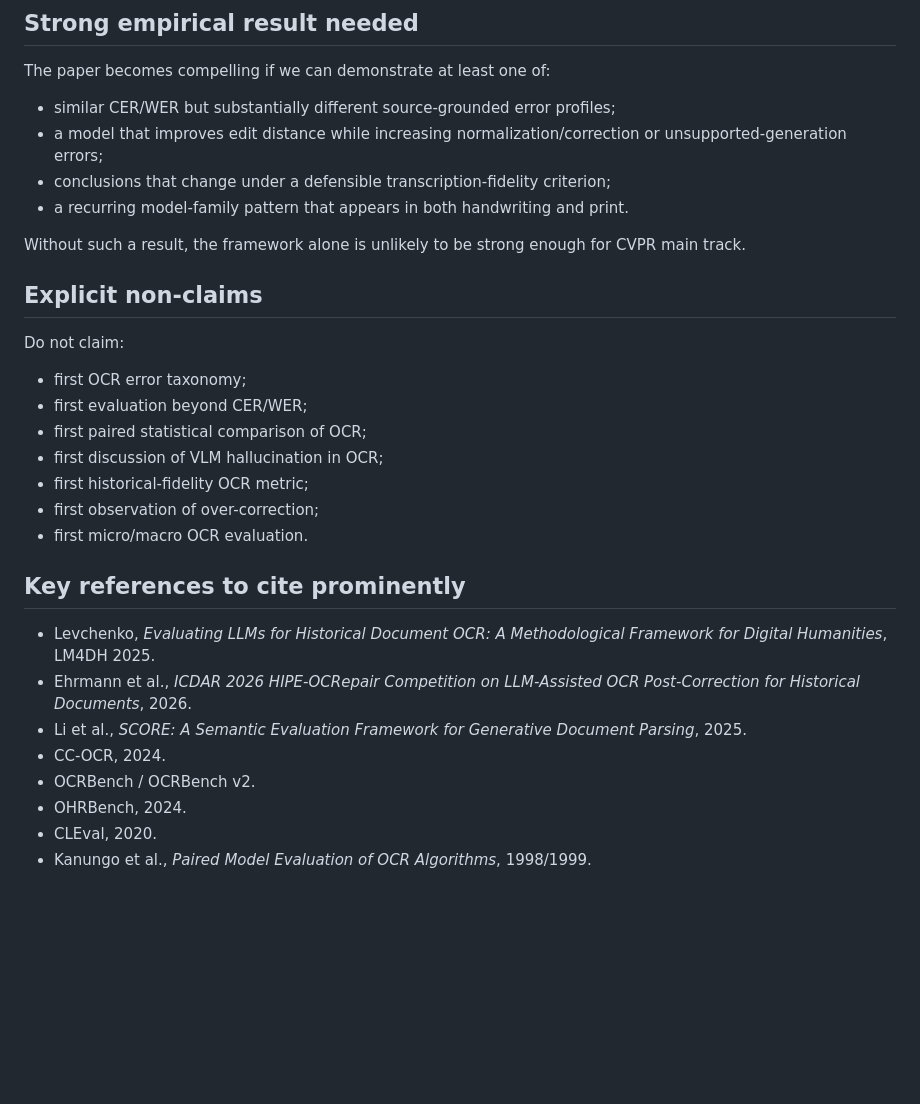
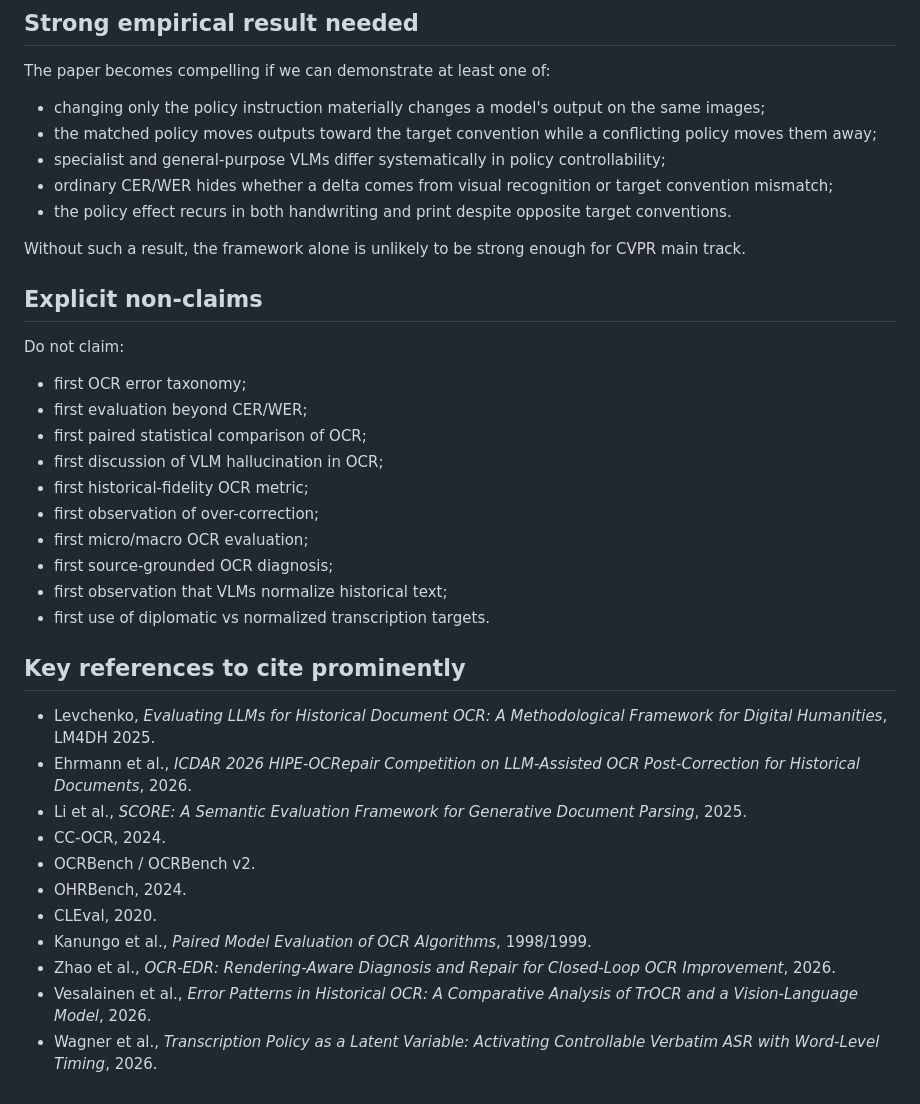
Before and after one commit to floriancafiero/packagehtrocr, a Markdown page: paper/NOVELTY_MATRIX.md, the part around one of its changes. GitHub-like rendering; blank space fills up the shorter version.

Commit message:
Reframe novelty around controlled transcription policy swaps

```diff
--- a/paper/NOVELTY_MATRIX.md
+++ b/paper/NOVELTY_MATRIX.md
@@ -48,11 +59,16 @@ sensitivity) supports the evaluation but is not itself the headline novelty.
 
 The paper becomes compelling if we can demonstrate at least one of:
 
-- similar CER/WER but substantially different source-grounded error profiles;
-- a model that improves edit distance while increasing normalization/correction
-  or unsupported-generation errors;
-- conclusions that change under a defensible transcription-fidelity criterion;
-- a recurring model-family pattern that appears in both handwriting and print.
+- changing only the policy instruction materially changes a model's output on
+  the same images;
+- the matched policy moves outputs toward the target convention while a
+  conflicting policy moves them away;
+- specialist and general-purpose VLMs differ systematically in policy
+  controllability;
+- ordinary CER/WER hides whether a delta comes from visual recognition or target
+  convention mismatch;
+- the policy effect recurs in both handwriting and print despite opposite target
+  conventions.
 
 Without such a result, the framework alone is unlikely to be strong enough for
 CVPR main track.
@@ -66,7 +82,10 @@ Do not claim:
 - first discussion of VLM hallucination in OCR;
 - first historical-fidelity OCR metric;
 - first observation of over-correction;
-- first micro/macro OCR evaluation.
+- first micro/macro OCR evaluation;
+- first source-grounded OCR diagnosis;
+- first observation that VLMs normalize historical text;
+- first use of diplomatic vs normalized transcription targets.
 
 ## Key references to cite prominently
 
@@ -81,3 +100,9 @@ Do not claim:
 - OHRBench, 2024.
 - CLEval, 2020.
 - Kanungo et al., *Paired Model Evaluation of OCR Algorithms*, 1998/1999.
+- Zhao et al., *OCR-EDR: Rendering-Aware Diagnosis and Repair for Closed-Loop
+  OCR Improvement*, 2026.
+- Vesalainen et al., *Error Patterns in Historical OCR: A Comparative Analysis
+  of TrOCR and a Vision-Language Model*, 2026.
+- Wagner et al., *Transcription Policy as a Latent Variable: Activating
+  Controllable Verbatim ASR with Word-Level Timing*, 2026.
```
Also changed, not shown: other parts of paper/NOVELTY_MATRIX.md (+30 -19 lines).
